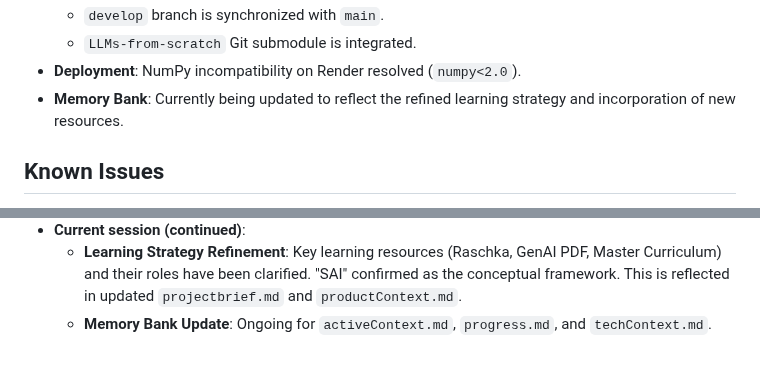
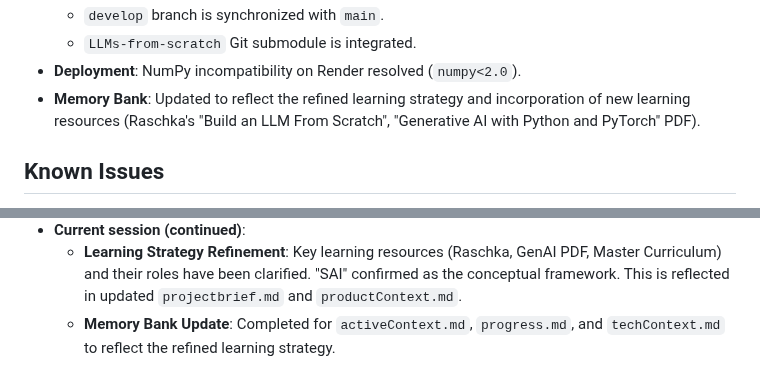
Before and after one commit to mikepred/MAP, a Markdown page: memory-bank/progress.md, 2 parts joined by grey strips. GitHub-like rendering.

Commit message:
docs: Update Cline Memory Bank with refined learning strategy

```diff
--- a/memory-bank/progress.md
+++ b/memory-bank/progress.md
@@ -60,7 +60,7 @@ This document outlines what currently works, what is left to build, the current
     *   `develop` branch is synchronized with `main`.
     *   `LLMs-from-scratch` Git submodule is integrated.
 *   **Deployment**: NumPy incompatibility on Render resolved (`numpy<2.0`).
-*   **Memory Bank**: Currently being updated to reflect the refined learning strategy and incorporation of new resources.
+*   **Memory Bank**: Updated to reflect the refined learning strategy and incorporation of new learning resources (Raschka's "Build an LLM From Scratch", "Generative AI with Python and PyTorch" PDF).
 
 ## Known Issues
 
@@ -85,4 +85,4 @@ This document outlines what currently works, what is left to build, the current
   * Reviewed Module 5 documentation and initiated Module 5C Step 1 (NLTK/spaCy exploration).
 * **Current session (continued)**:
     *   **Learning Strategy Refinement**: Key learning resources (Raschka, GenAI PDF, Master Curriculum) and their roles have been clarified. "SAI" confirmed as the conceptual framework. This is reflected in updated `projectbrief.md` and `productContext.md`.
-    *   **Memory Bank Update**: Ongoing for `activeContext.md`, `progress.md`, and `techContext.md`.
+    *   **Memory Bank Update**: Completed for `activeContext.md`, `progress.md`, and `techContext.md` to reflect the refined learning strategy.
```
Also changed, not shown: memory-bank/activeContext.md (+5 -10 lines).
